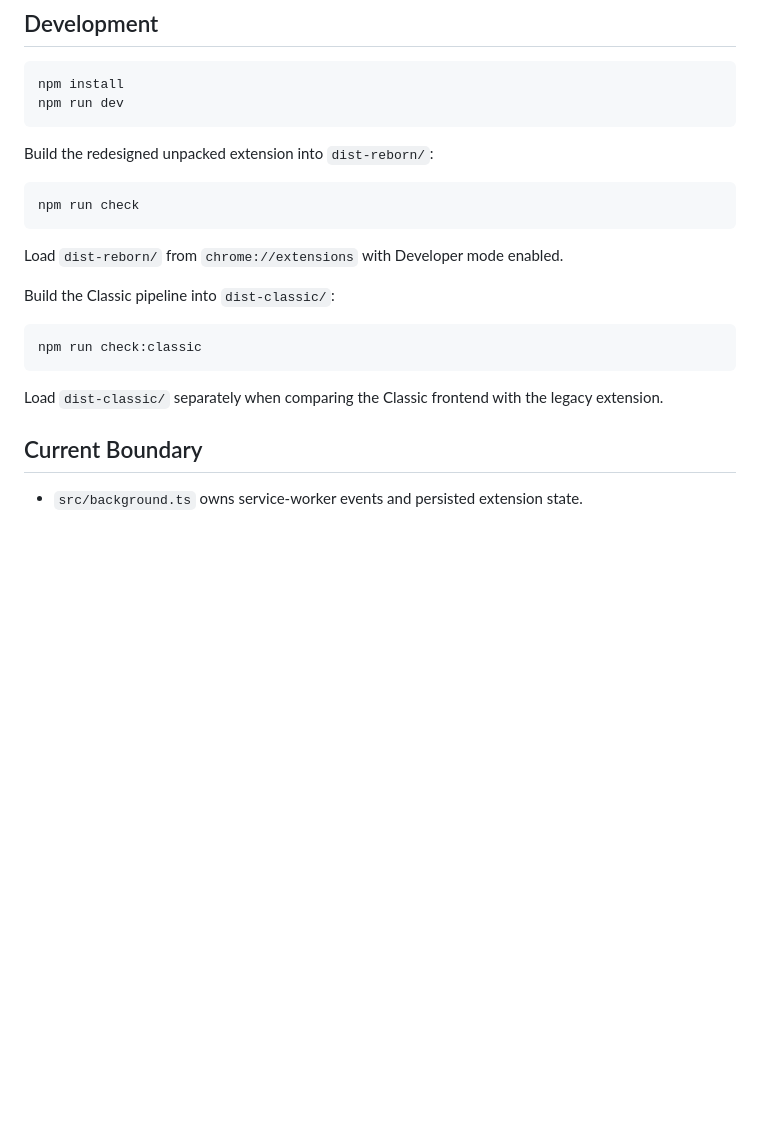
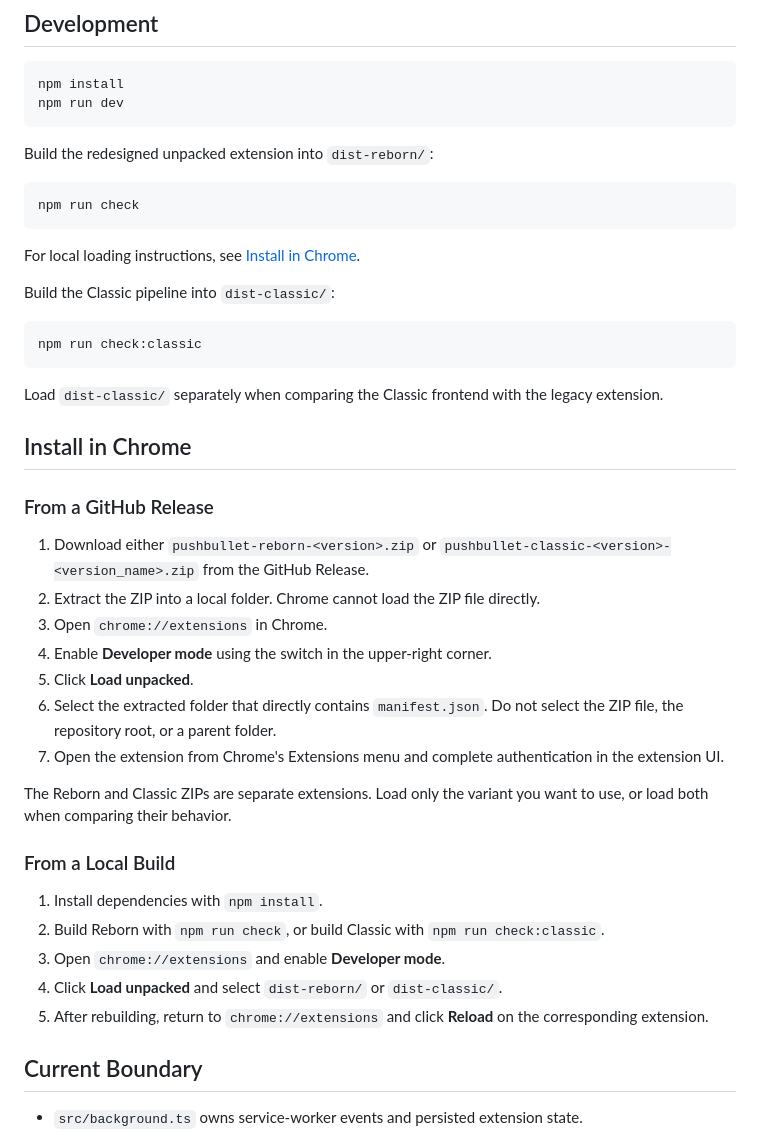
Before and after one commit to Prismaria/Pushbullet-Reborn-MV3, a Markdown page: README.md, the part around the change. GitHub-like rendering; blank space fills up the shorter version.

Commit message:
Document loading extensions in Chrome

````diff
--- a/README.md
+++ b/README.md
@@ -15,7 +15,7 @@ Build the redesigned unpacked extension into `dist-reborn/`:
 npm run check
 ```
 
-Load `dist-reborn/` from `chrome://extensions` with Developer mode enabled.
+For local loading instructions, see [Install in Chrome](#install-in-chrome).
 
 Build the Classic pipeline into `dist-classic/`:
 
@@ -24,6 +24,28 @@ npm run check:classic
 ```
 
 Load `dist-classic/` separately when comparing the Classic frontend with the legacy extension.
+
+## Install in Chrome
+
+### From a GitHub Release
+
+1. Download either `pushbullet-reborn-<version>.zip` or `pushbullet-classic-<version>-<version_name>.zip` from the GitHub Release.
+2. Extract the ZIP into a local folder. Chrome cannot load the ZIP file directly.
+3. Open `chrome://extensions` in Chrome.
+4. Enable **Developer mode** using the switch in the upper-right corner.
+5. Click **Load unpacked**.
+6. Select the extracted folder that directly contains `manifest.json`. Do not select the ZIP file, the repository root, or a parent folder.
+7. Open the extension from Chrome's Extensions menu and complete authentication in the extension UI.
+
+The Reborn and Classic ZIPs are separate extensions. Load only the variant you want to use, or load both when comparing their behavior.
+
+### From a Local Build
+
+1. Install dependencies with `npm install`.
+2. Build Reborn with `npm run check`, or build Classic with `npm run check:classic`.
+3. Open `chrome://extensions` and enable **Developer mode**.
+4. Click **Load unpacked** and select `dist-reborn/` or `dist-classic/`.
+5. After rebuilding, return to `chrome://extensions` and click **Reload** on the corresponding extension.
 
 ## Current Boundary
 
````
